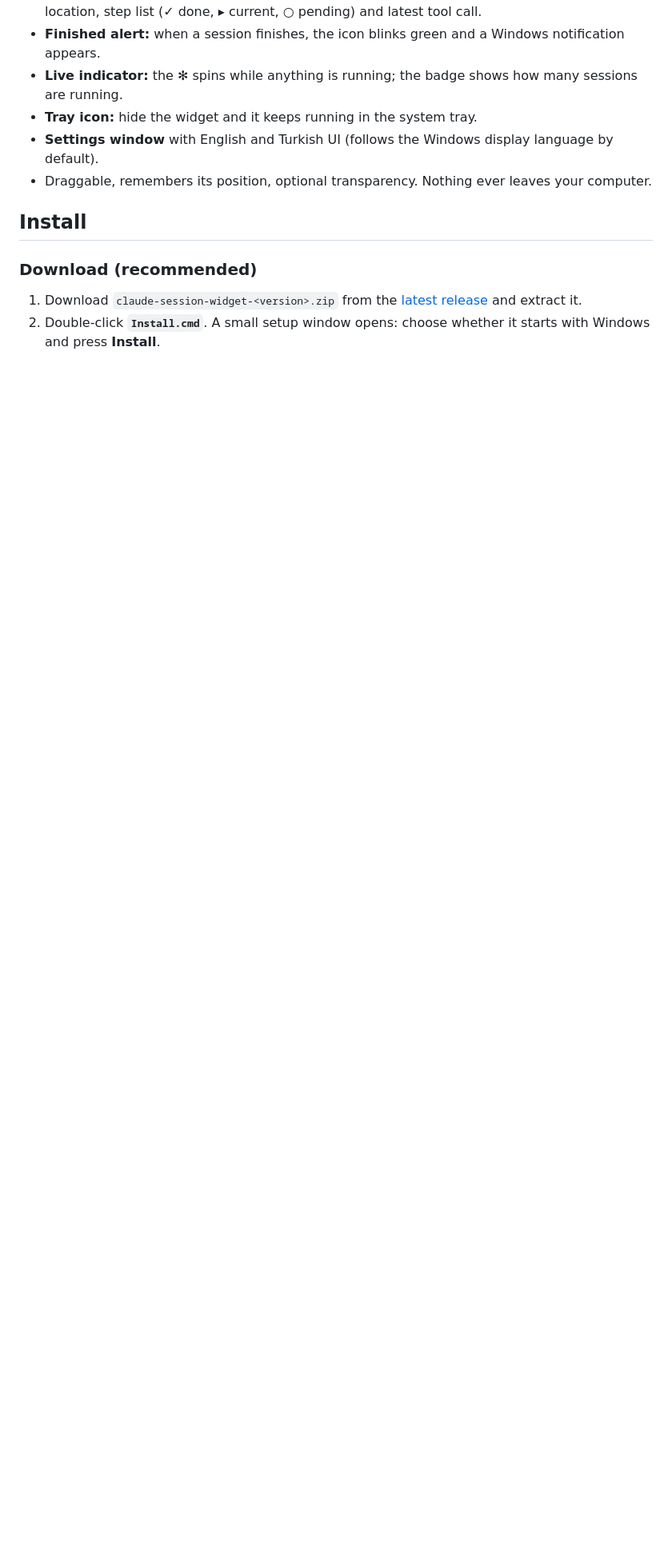
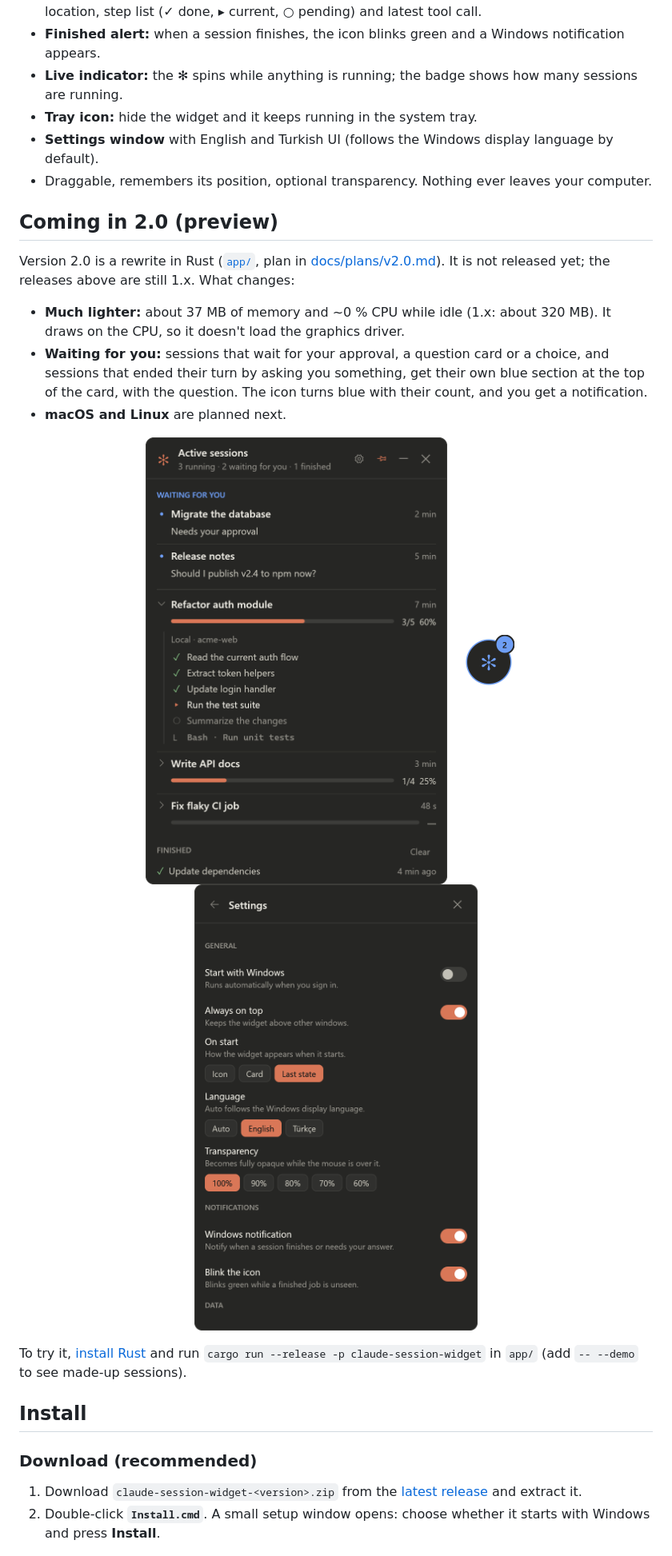
Before and after one commit to hasanuzn/claude-session-widget, a Markdown page: README.md, the part around one of its changes. Shown at 80% size. Drawn GitHub-style; pictures changed too: docs/screenshots/v2/card.png (added), docs/screenshots/v2/icon.png (added), docs/screenshots/v2/settings.png (added); blank space fills up the shorter version.

Commit message:
README: 2.0 preview with screenshots of the Rust widget
- New docs/screenshots/v2 (card, icon, settings, card-tr) rendered off-screen
  from the 2.0 widget's demo data, including the "Waiting for you" section.
- README (English and Turkish) gets a "Coming in 2.0" section; the 1.x
  screenshots stay, since the released version is still 1.x.
- CONTRIBUTING says how to regenerate the 2.0 screenshots.
- The notification setting's description mentions waiting sessions too.

Co-Authored-By: Claude Opus 5.5 <noreply@anthropic.com>

```diff
--- a/README.md
+++ b/README.md
@@ -30,6 +30,29 @@ which one is working on what, how many steps are done, and which one just finish
 - **Tray icon:** hide the widget and it keeps running in the system tray.
 - **Settings window** with English and Turkish UI (follows the Windows display language by default).
 - Draggable, remembers its position, optional transparency. Nothing ever leaves your computer.
+
+## Coming in 2.0 (preview)
+
+Version 2.0 is a rewrite in Rust ([`app/`](app/), plan in [docs/plans/v2.0.md](docs/plans/v2.0.md)).
+It is not released yet; the releases above are still 1.x. What changes:
+
+- **Much lighter:** about 37 MB of memory and ~0 % CPU while idle (1.x: about 320 MB). It draws
+  on the CPU, so it doesn't load the graphics driver.
+- **Waiting for you:** sessions that wait for your approval, a question card or a choice, and
+  sessions that ended their turn by asking you something, get their own blue section at the top
+  of the card, with the question. The icon turns blue with their count, and you get a notification.
+- **macOS and Linux** are planned next.
+
+<p align="center">
+  <img src="docs/screenshots/v2/card.png" width="380" alt="2.0 session card: two sessions waiting for an answer in a blue section at the top, three running sessions below, one finished">
+  &nbsp;&nbsp;
+  <img src="docs/screenshots/v2/icon.png" width="64" alt="2.0 icon in blue with a badge: two sessions are waiting for an answer">
+  &nbsp;&nbsp;
+  <img src="docs/screenshots/v2/settings.png" width="380" alt="2.0 settings page inside the card">
+</p>
+
+To try it, [install Rust](https://rustup.rs) and run `cargo run --release -p claude-session-widget`
+in `app/` (add `-- --demo` to see made-up sessions).
 
 ## Install
 
```
Also changed, not shown: other parts of README.md (+10 -0 lines), CONTRIBUTING.md (+5 -0 lines), docs/screenshots/v2/card-tr.png (added), 2 other files.
